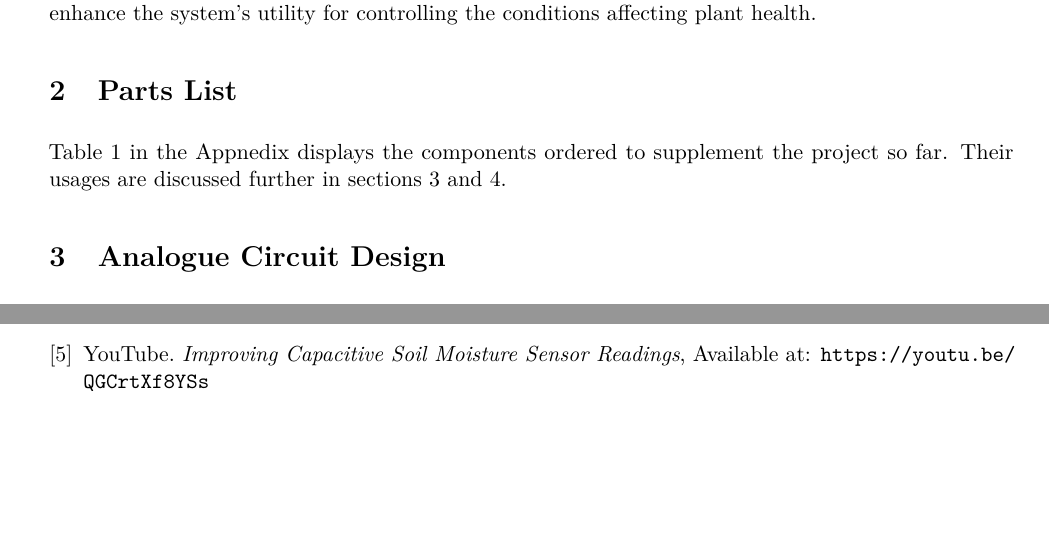
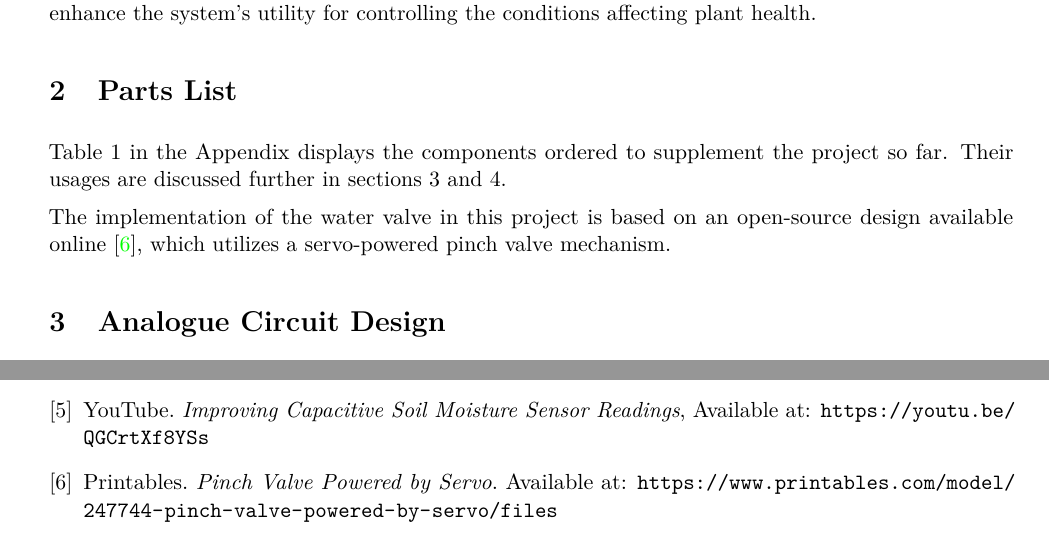
Before and after one commit to willhewes/DataLogger-IIA, a LaTeX document (First Interim Report.tex): two parts of pages 2 and 5 of 5, joined at a grey line, cut so that both start at the same text, the shorter picture padded with empty space. Compiled offline with pdfLaTeX.

Commit message:
reference open source hardware

```diff
--- a/First Interim Report.tex
+++ b/First Interim Report.tex
@@ -120,10 +120,11 @@ for controlling the conditions affecting plant health.
 \section{Parts List}
 \label{sec:Parts_List}
 
-Table \ref{tab:component_order} in the Appnedix displays the components
-ordered to supplement the project so far.
-Their usages are discussed further in sections
+Table \ref{tab:component_order} in the Appendix displays the components
+ordered to supplement the project so far. Their usages are discussed further in sections
 \ref{sec:Analogue_Circuit_Design} and \ref{sec:Block_Diagram}.
+
+The implementation of the water valve in this project is based on an open-source design available online \cite{pinch_valve_design}, which utilizes a servo-powered pinch valve mechanism.
 
 \section{Analogue Circuit Design}
 \label{sec:Analogue_Circuit_Design}
@@ -296,6 +297,10 @@ DFRobot. \textit{Capacitive Soil Moisture Sensor SKU:SEN0193}. Available at: \ur
 \bibitem{yt}
 YouTube. \textit{Improving Capacitive Soil Moisture Sensor Readings}, Available at: \url{https://youtu.be/QGCrtXf8YSs}
 
+\bibitem{pinch_valve_design}
+Printables. \textit{Pinch Valve Powered by Servo}. Available at: \url{https://www.printables.com/model/247744-pinch-valve-powered-by-servo/files}
+
+
 \end{thebibliography}
 
 \end{document}
```
Also changed, not shown: First Interim Report.tex (2 more changed lines).
